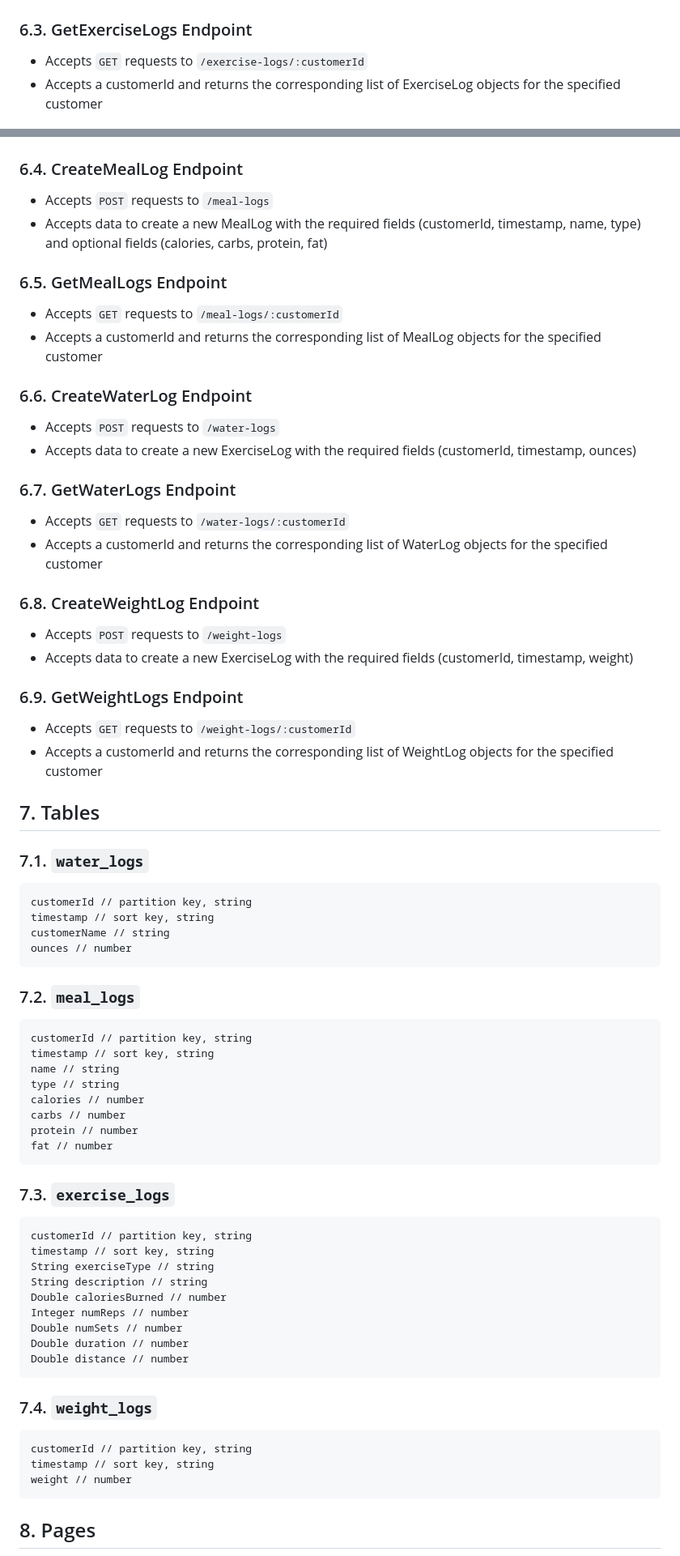
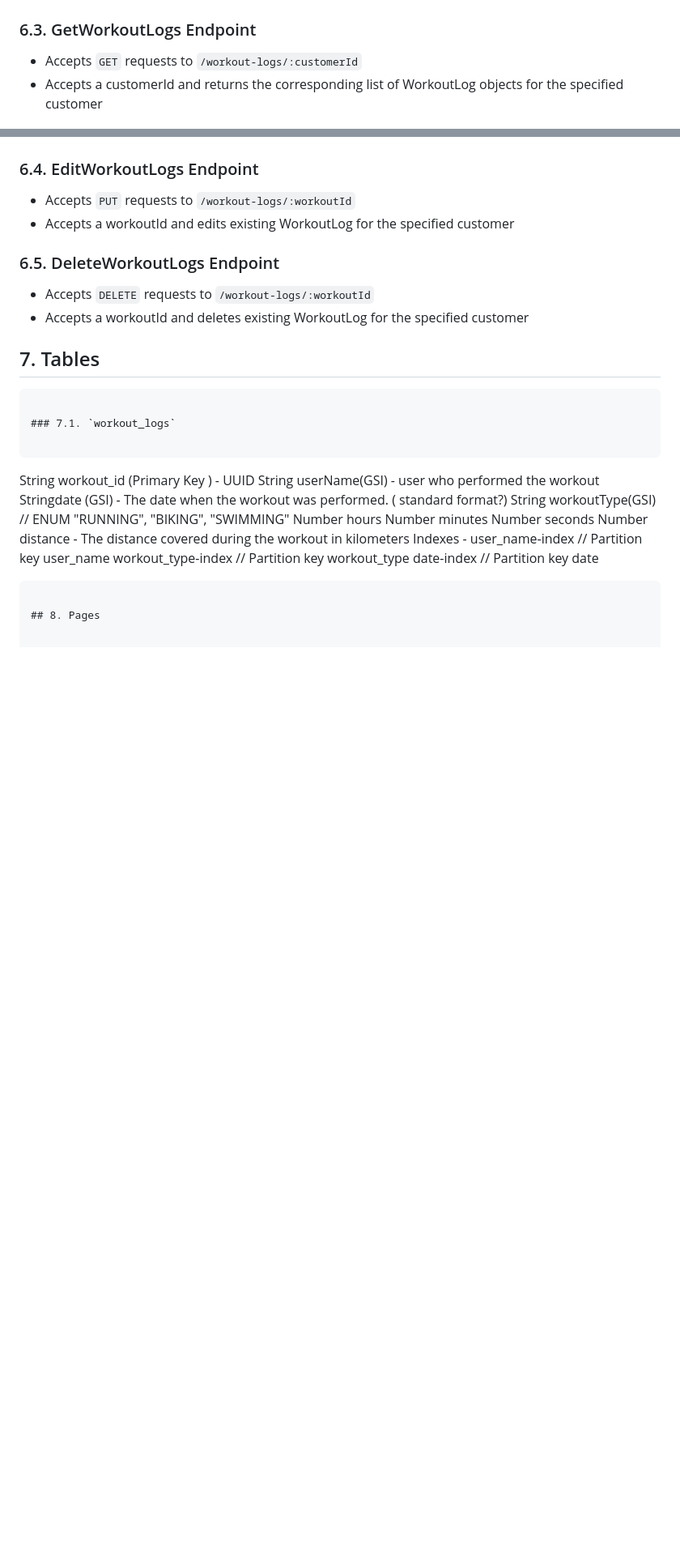
Before and after one commit to kaaron22/TriathlonTracker, a Markdown page: resources/design-document.md, 2 parts joined by grey strips. Shown at 81% size. Drawn GitHub-style; blank space fills up the shorter version.

Commit message:
reworked design document

````diff
--- a/resources/design-document.md
+++ b/resources/design-document.md
@@ -112,90 +91,46 @@ Exercise Log page sends a create request to CreateExerciseLogActivity.
 CreateExerciseLogActivity saves updates to the exercise logs
 database.](images/design_document/CreateExerciseLogSD.png)
 
-### 6.3. GetExerciseLogs Endpoint
+### 6.3. GetWorkoutLogs Endpoint
 
-* Accepts `GET` requests to `/exercise-logs/:customerId`
-* Accepts a customerId and returns the corresponding list of ExerciseLog objects for the specified customer
+* Accepts `GET` requests to `/workout-logs/:customerId`
+* Accepts a customerId and returns the corresponding list of WorkoutLog objects for the specified customer
 
 ![Client sends get exercise logs form to Website Exercise Log page. Website
 Exercise Log page sends a get request to getExerciseLogsActivity.
 GetExerciseLogsActivity obtains list of Exercise Logs from
 database.](images/design_document/GetExerciseLogsSD.png)
 
-### 6.4. CreateMealLog Endpoint
+### 6.4. EditWorkoutLogs Endpoint
 
-* Accepts `POST` requests to `/meal-logs`
-* Accepts data to create a new MealLog with the required fields (customerId, timestamp, name, type) and optional fields (calories, carbs, protein, fat)
+* Accepts `PUT` requests to `/workout-logs/:workoutId`
+* Accepts a workoutId and edits existing WorkoutLog for the specified customer
 
-### 6.5. GetMealLogs Endpoint
+### 6.5. DeleteWorkoutLogs Endpoint
 
-* Accepts `GET` requests to `/meal-logs/:customerId`
-* Accepts a customerId and returns the corresponding list of MealLog objects for the specified customer
-
-### 6.6. CreateWaterLog Endpoint
-
-* Accepts `POST` requests to `/water-logs`
-* Accepts data to create a new ExerciseLog with the required fields (customerId, timestamp, ounces)
-
-### 6.7. GetWaterLogs Endpoint
-
-* Accepts `GET` requests to `/water-logs/:customerId`
-* Accepts a customerId and returns the corresponding list of WaterLog objects for the specified customer
-
-### 6.8. CreateWeightLog Endpoint
-
-* Accepts `POST` requests to `/weight-logs`
-* Accepts data to create a new ExerciseLog with the required fields (customerId, timestamp, weight)
-
-### 6.9. GetWeightLogs Endpoint
-
-* Accepts `GET` requests to `/weight-logs/:customerId`
-* Accepts a customerId and returns the corresponding list of WeightLog objects for the specified customer
+* Accepts `DELETE` requests to `/workout-logs/:workoutId`
+* Accepts a workoutId and deletes existing WorkoutLog for the specified customer
 
 ## 7. Tables
 
-### 7.1. `water_logs`
+```
+
+### 7.1. `workout_logs`
 
 ```
-customerId // partition key, string
-timestamp // sort key, string
-customerName // string
-ounces // number
-```
+String workout_id (Primary Key ) - UUID
+String userName(GSI) - user who performed the workout
+Stringdate (GSI) - The date when the workout was performed. ( standard format?)
+String workoutType(GSI)   // ENUM "RUNNING", "BIKING", "SWIMMING"
+Number hours
+Number minutes
+Number seconds
+Number distance -  The distance covered during the workout in kilometers
+Indexes -
+user_name-index  //  Partition key user_name
+workout_type-index //  Partition key  workout_type
+date-index // Partition key date
 
-### 7.2. `meal_logs`
-
-```
-customerId // partition key, string
-timestamp // sort key, string
-name // string
-type // string
-calories // number
-carbs // number
-protein // number
-fat // number
-```
-
-### 7.3. `exercise_logs`
-
-```
-customerId // partition key, string
-timestamp // sort key, string
-String exerciseType // string
-String description // string
-Double caloriesBurned // number
-Integer numReps // number
-Double numSets // number
-Double duration // number
-Double distance // number
-```
-
-### 7.4. `weight_logs`
-
-```
-customerId // partition key, string
-timestamp // sort key, string
-weight // number
 ```
 
 ## 8. Pages
````
Also changed, not shown: other parts of resources/design-document.md (+32 -59 lines).
